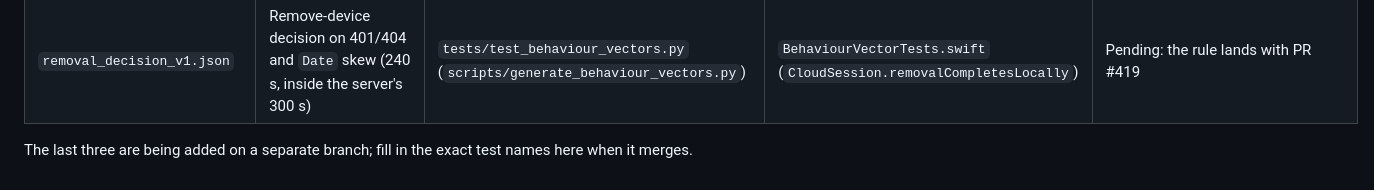
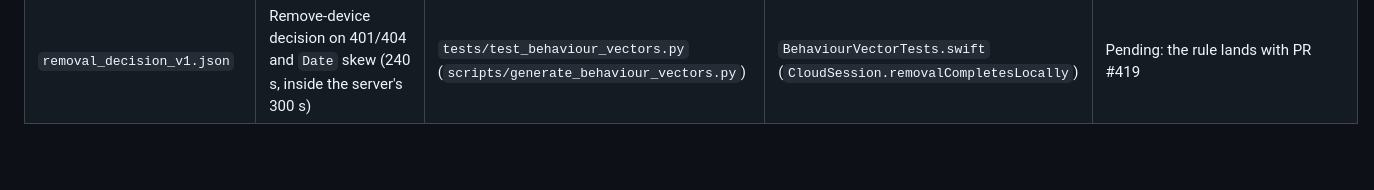
Before and after one commit to poopaskoopa/wattracker, a Markdown page: docs/mobile-parity.md, the part around the change. GitHub-like rendering; blank space fills up the shorter version.

Commit message:
docs: drop the stale incoming-vectors note
Co-Authored-By: Claude Opus 5.5 <noreply@anthropic.com>

```diff
--- a/docs/mobile-parity.md
+++ b/docs/mobile-parity.md
@@ -84,6 +84,3 @@ that would consume the vector does not exist on `main` yet.
 | `calendar_grid_v1.json` | Monday–Sunday month grid; agrees with the desktop's `/api/calendar` | `tests/test_behaviour_vectors.py` (`scripts/generate_behaviour_vectors.py`) | `BehaviourVectorTests.swift` | Pending: #198 must read it |
 | `pairing_code_v1.json` | Pairing code normalization; `client_may_accept` cases allow a client to also strip `\r`/`\n` | `tests/test_behaviour_vectors.py` (`scripts/generate_behaviour_vectors.py`) | `BehaviourVectorTests.swift` | `PairingCodeVectorTest.kt` |
 | `removal_decision_v1.json` | Remove-device decision on 401/404 and `Date` skew (240 s, inside the server's 300 s) | `tests/test_behaviour_vectors.py` (`scripts/generate_behaviour_vectors.py`) | `BehaviourVectorTests.swift` (`CloudSession.removalCompletesLocally`) | Pending: the rule lands with PR #419 |
-
-The last three are being added on a separate branch; fill in the exact test
-names here when it merges.
```
